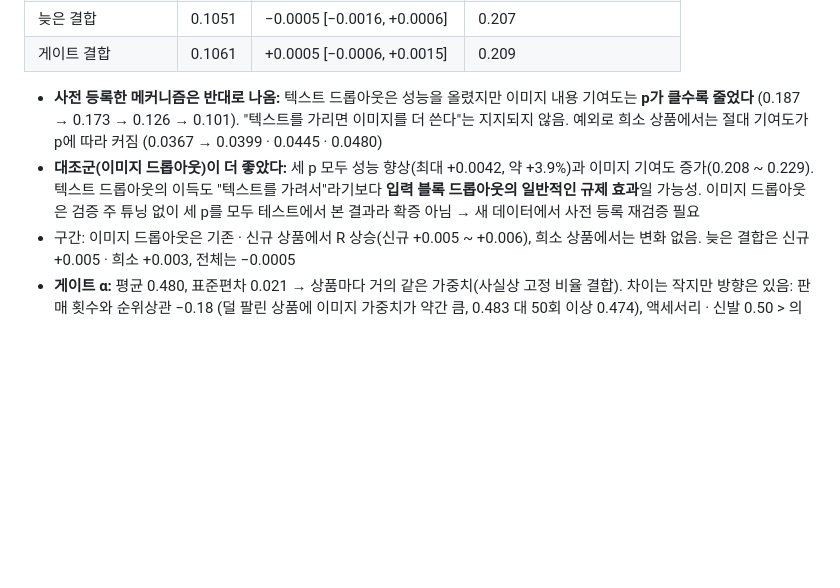
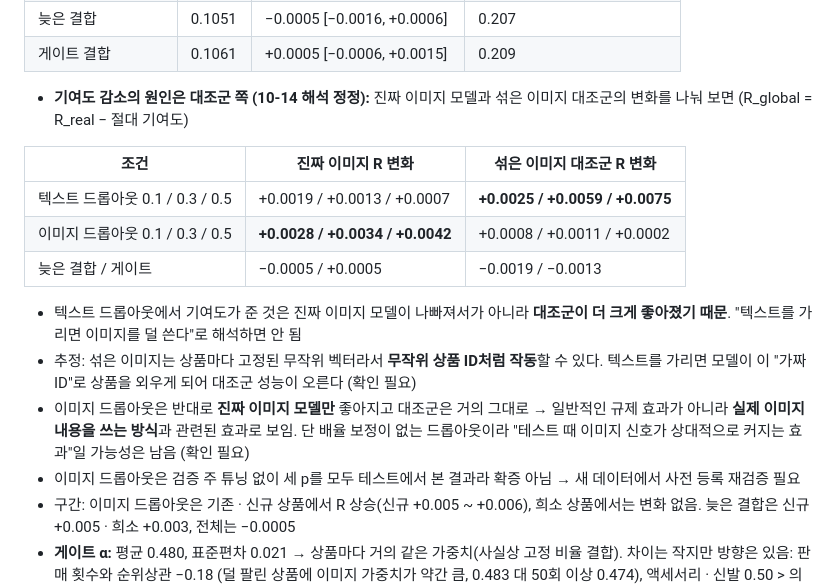
Before and after one commit to 3sunghynix/multimodal-recsys, a Markdown page: docs/실험기록.md, the part around the change. GitHub-like rendering; blank space fills up the shorter version.

Commit message:
docs: correct interpretation of 3rd prereg results (contribution drop comes from the shuffled control)
Decomposing R into real and shuffled-control parts: text dropout raises the shuffled control more
than the real model; image dropout raises only the real model.

```diff
--- a/docs/실험기록.md
+++ b/docs/실험기록.md
@@ -221,8 +221,18 @@
 | 늦은 결합 | 0.1051 | −0.0005 [−0.0016, +0.0006] | 0.207 |
 | 게이트 결합 | 0.1061 | +0.0005 [−0.0006, +0.0015] | 0.209 |
 
-- **사전 등록한 메커니즘은 반대로 나옴:** 텍스트 드롭아웃은 성능을 올렸지만 이미지 내용 기여도는 **p가 클수록 줄었다** (0.187 → 0.173 → 0.126 → 0.101). "텍스트를 가리면 이미지를 더 쓴다"는 지지되지 않음. 예외로 희소 상품에서는 절대 기여도가 p에 따라 커짐 (0.0367 → 0.0399 · 0.0445 · 0.0480)
-- **대조군(이미지 드롭아웃)이 더 좋았다:** 세 p 모두 성능 향상(최대 +0.0042, 약 +3.9%)과 이미지 기여도 증가(0.208 ~ 0.229). 텍스트 드롭아웃의 이득도 "텍스트를 가려서"라기보다 **입력 블록 드롭아웃의 일반적인 규제 효과**일 가능성. 이미지 드롭아웃은 검증 주 튜닝 없이 세 p를 모두 테스트에서 본 결과라 확증 아님 → 새 데이터에서 사전 등록 재검증 필요
+- **기여도 감소의 원인은 대조군 쪽 (10-14 해석 정정):** 진짜 이미지 모델과 섞은 이미지 대조군의 변화를 나눠 보면 (R_global = R_real − 절대 기여도)
+
+| 조건 | 진짜 이미지 R 변화 | 섞은 이미지 대조군 R 변화 |
+|---|---|---|
+| 텍스트 드롭아웃 0.1 / 0.3 / 0.5 | +0.0019 / +0.0013 / +0.0007 | **+0.0025 / +0.0059 / +0.0075** |
+| 이미지 드롭아웃 0.1 / 0.3 / 0.5 | **+0.0028 / +0.0034 / +0.0042** | +0.0008 / +0.0011 / +0.0002 |
+| 늦은 결합 / 게이트 | −0.0005 / +0.0005 | −0.0019 / −0.0013 |
+
+  - 텍스트 드롭아웃에서 기여도가 준 것은 진짜 이미지 모델이 나빠져서가 아니라 **대조군이 더 크게 좋아졌기 때문**. "텍스트를 가리면 이미지를 덜 쓴다"로 해석하면 안 됨
+  - 추정: 섞은 이미지는 상품마다 고정된 무작위 벡터라서 **무작위 상품 ID처럼 작동**할 수 있다. 텍스트를 가리면 모델이 이 "가짜 ID"로 상품을 외우게 되어 대조군 성능이 오른다 (확인 필요)
+  - 이미지 드롭아웃은 반대로 **진짜 이미지 모델만** 좋아지고 대조군은 거의 그대로 → 일반적인 규제 효과가 아니라 **실제 이미지 내용을 쓰는 방식**과 관련된 효과로 보임. 단 배율 보정이 없는 드롭아웃이라 "테스트 때 이미지 신호가 상대적으로 커지는 효과"일 가능성은 남음 (확인 필요)
+  - 이미지 드롭아웃은 검증 주 튜닝 없이 세 p를 모두 테스트에서 본 결과라 확증 아님 → 새 데이터에서 사전 등록 재검증 필요
 - 구간: 이미지 드롭아웃은 기존 · 신규 상품에서 R 상승(신규 +0.005 ~ +0.006), 희소 상품에서는 변화 없음. 늦은 결합은 신규 +0.005 · 희소 +0.003, 전체는 −0.0005
 - **게이트 α:** 평균 0.480, 표준편차 0.021 → 상품마다 거의 같은 가중치(사실상 고정 비율 결합). 차이는 작지만 방향은 있음: 판매 횟수와 순위상관 −0.18 (덜 팔린 상품에 이미지 가중치가 약간 큼, 0.483 대 50회 이상 0.474), 액세서리 · 신발 0.50 > 의류 0.47 ~ 0.48, 패턴 0.486 > 무지 0.476. 시각 특이성과는 무관 (−0.01)
 - 해석 주의: 효과 크기가 작다 (최대 +0.004, 베이스라인 B2 0.257과의 격차는 그대로). 고객 46,054명 짝지은 부트스트랩이라 작은 차이도 검출됨
```
Also changed, not shown: docs/가설별실험가이드.md (+1 -1 lines).
